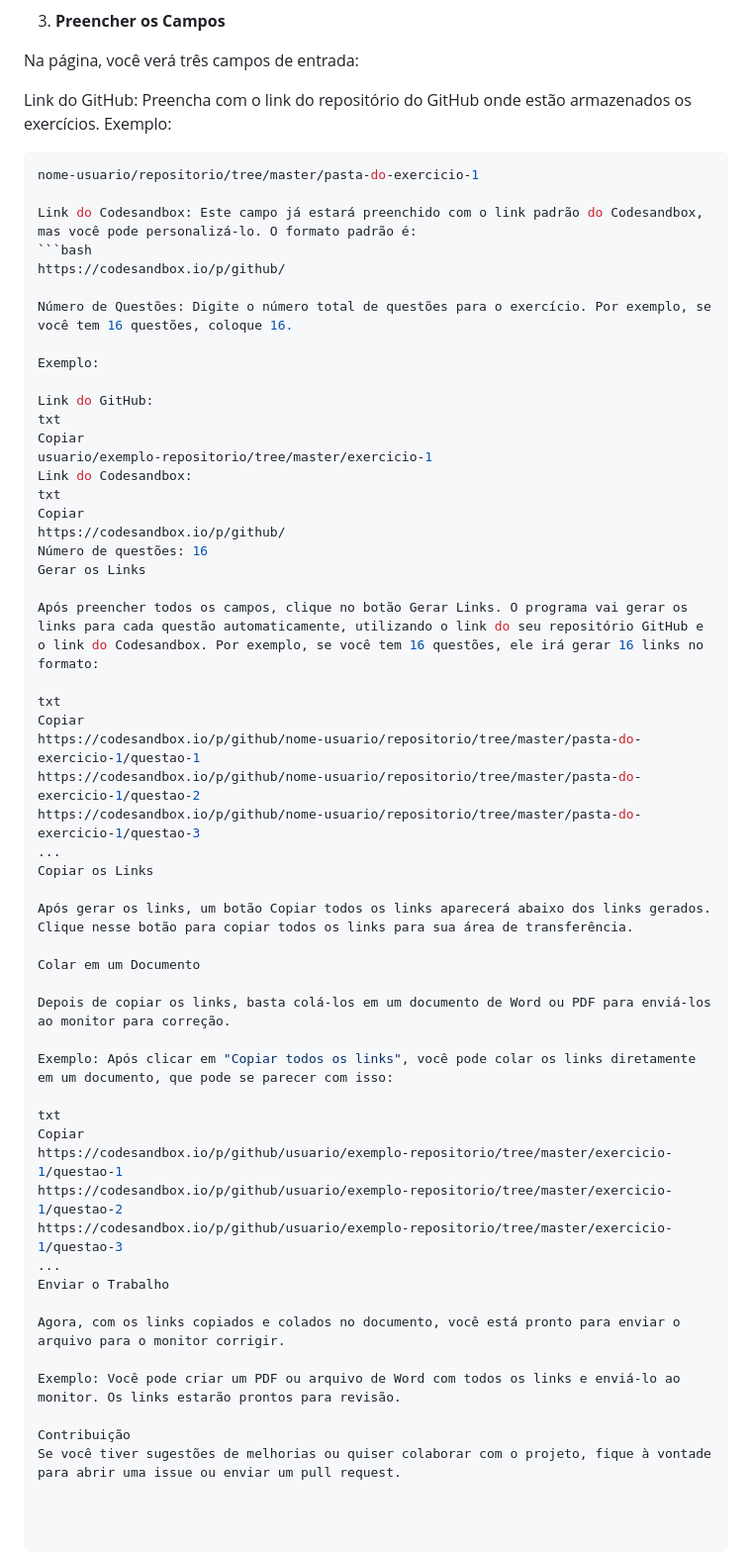
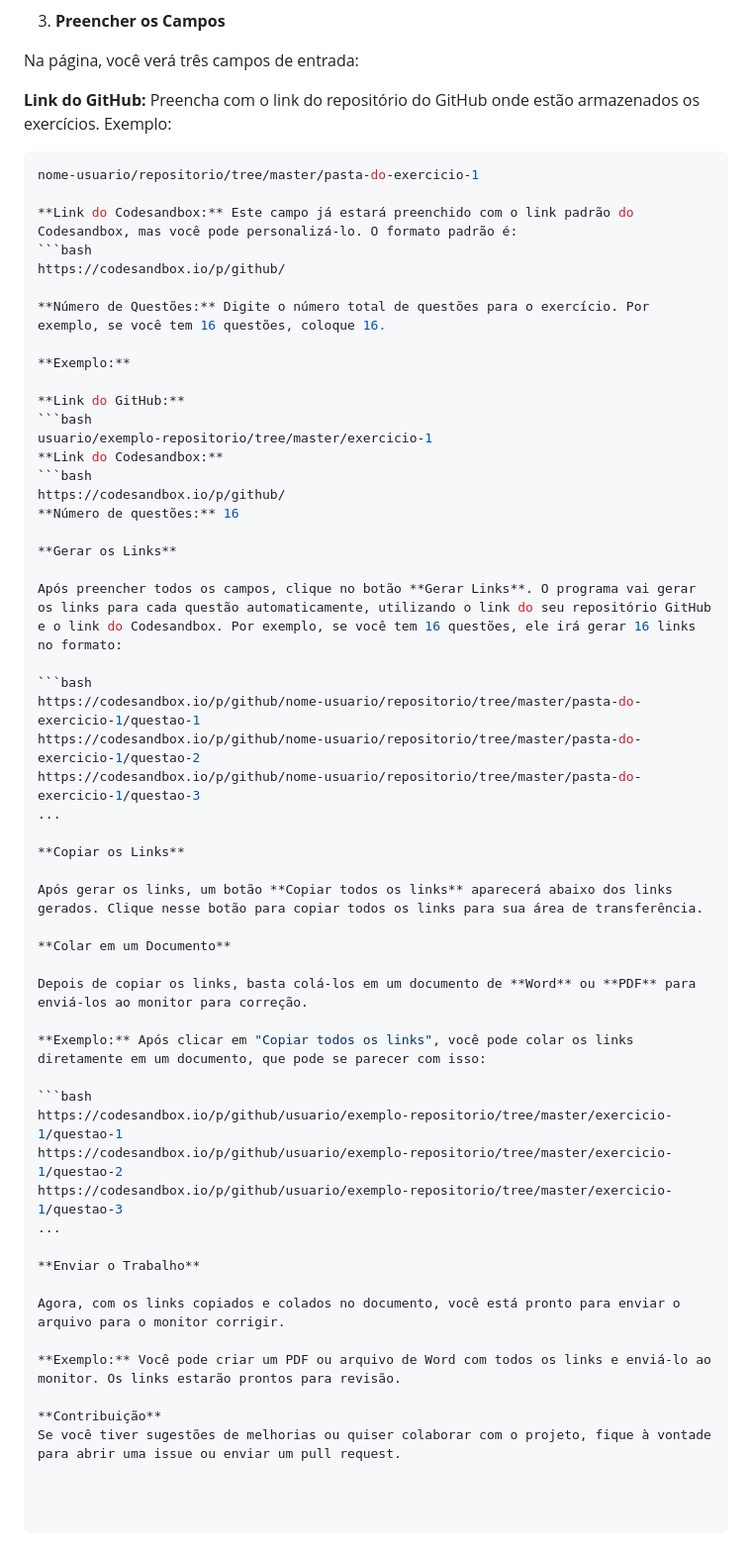
Before and after one commit to mickeiasdev/gerador-de-links-tp-at-infnet, a Markdown page: README.md, the part around the change. Shown at 99% size. Drawn GitHub-style.

````diff
--- a/README.md
+++ b/README.md
@@ -27,58 +27,57 @@ Após baixar o projeto, abra o arquivo ´index.html´ em seu navegador de prefer
 
 Na página, você verá três campos de entrada:
 
-Link do GitHub: Preencha com o link do repositório do GitHub onde estão          armazenados os exercícios. Exemplo:
+**Link do GitHub:** Preencha com o link do repositório do GitHub onde estão          armazenados os exercícios. Exemplo:
+   ```bash
+   nome-usuario/repositorio/tree/master/pasta-do-exercicio-1
+
+**Link do Codesandbox:** Este campo já estará preenchido com o link padrão do Codesandbox, mas você pode personalizá-lo. O formato padrão é:
+   ```bash
+   https://codesandbox.io/p/github/
+
+**Número de Questões:** Digite o número total de questões para o exercício. Por exemplo, se você tem 16 questões, coloque 16.
+
+**Exemplo:**
+
+**Link do GitHub:**
 ```bash
-nome-usuario/repositorio/tree/master/pasta-do-exercicio-1
-
-Link do Codesandbox: Este campo já estará preenchido com o link padrão do Codesandbox, mas você pode personalizá-lo. O formato padrão é:
+usuario/exemplo-repositorio/tree/master/exercicio-1
+**Link do Codesandbox:**
 ```bash
 https://codesandbox.io/p/github/
+**Número de questões:** 16
 
-Número de Questões: Digite o número total de questões para o exercício. Por exemplo, se você tem 16 questões, coloque 16.
+**Gerar os Links**
 
-Exemplo:
+Após preencher todos os campos, clique no botão **Gerar Links**. O programa vai gerar os links para cada questão automaticamente, utilizando o link do seu repositório GitHub e o link do Codesandbox. Por exemplo, se você tem 16 questões, ele irá gerar 16 links no formato:
 
-Link do GitHub:
-txt
-Copiar
-usuario/exemplo-repositorio/tree/master/exercicio-1
-Link do Codesandbox:
-txt
-Copiar
-https://codesandbox.io/p/github/
-Número de questões: 16
-Gerar os Links
-
-Após preencher todos os campos, clique no botão Gerar Links. O programa vai gerar os links para cada questão automaticamente, utilizando o link do seu repositório GitHub e o link do Codesandbox. Por exemplo, se você tem 16 questões, ele irá gerar 16 links no formato:
-
-txt
-Copiar
+```bash
 https://codesandbox.io/p/github/nome-usuario/repositorio/tree/master/pasta-do-exercicio-1/questao-1
 https://codesandbox.io/p/github/nome-usuario/repositorio/tree/master/pasta-do-exercicio-1/questao-2
 https://codesandbox.io/p/github/nome-usuario/repositorio/tree/master/pasta-do-exercicio-1/questao-3
 ...
-Copiar os Links
 
-Após gerar os links, um botão Copiar todos os links aparecerá abaixo dos links gerados. Clique nesse botão para copiar todos os links para sua área de transferência.
+**Copiar os Links**
 
-Colar em um Documento
+Após gerar os links, um botão **Copiar todos os links** aparecerá abaixo dos links gerados. Clique nesse botão para copiar todos os links para sua área de transferência.
 
-Depois de copiar os links, basta colá-los em um documento de Word ou PDF para enviá-los ao monitor para correção.
+**Colar em um Documento**
 
-Exemplo: Após clicar em "Copiar todos os links", você pode colar os links diretamente em um documento, que pode se parecer com isso:
+Depois de copiar os links, basta colá-los em um documento de **Word** ou **PDF** para enviá-los ao monitor para correção.
 
-txt
-Copiar
+**Exemplo:** Após clicar em "Copiar todos os links", você pode colar os links diretamente em um documento, que pode se parecer com isso:
+
+```bash
 https://codesandbox.io/p/github/usuario/exemplo-repositorio/tree/master/exercicio-1/questao-1
 https://codesandbox.io/p/github/usuario/exemplo-repositorio/tree/master/exercicio-1/questao-2
 https://codesandbox.io/p/github/usuario/exemplo-repositorio/tree/master/exercicio-1/questao-3
 ...
-Enviar o Trabalho
+
+**Enviar o Trabalho**
 
 Agora, com os links copiados e colados no documento, você está pronto para enviar o arquivo para o monitor corrigir.
 
-Exemplo: Você pode criar um PDF ou arquivo de Word com todos os links e enviá-lo ao monitor. Os links estarão prontos para revisão.
+**Exemplo:** Você pode criar um PDF ou arquivo de Word com todos os links e enviá-lo ao monitor. Os links estarão prontos para revisão.
 
-Contribuição
+**Contribuição**
 Se você tiver sugestões de melhorias ou quiser colaborar com o projeto, fique à vontade para abrir uma issue ou enviar um pull request.
````
